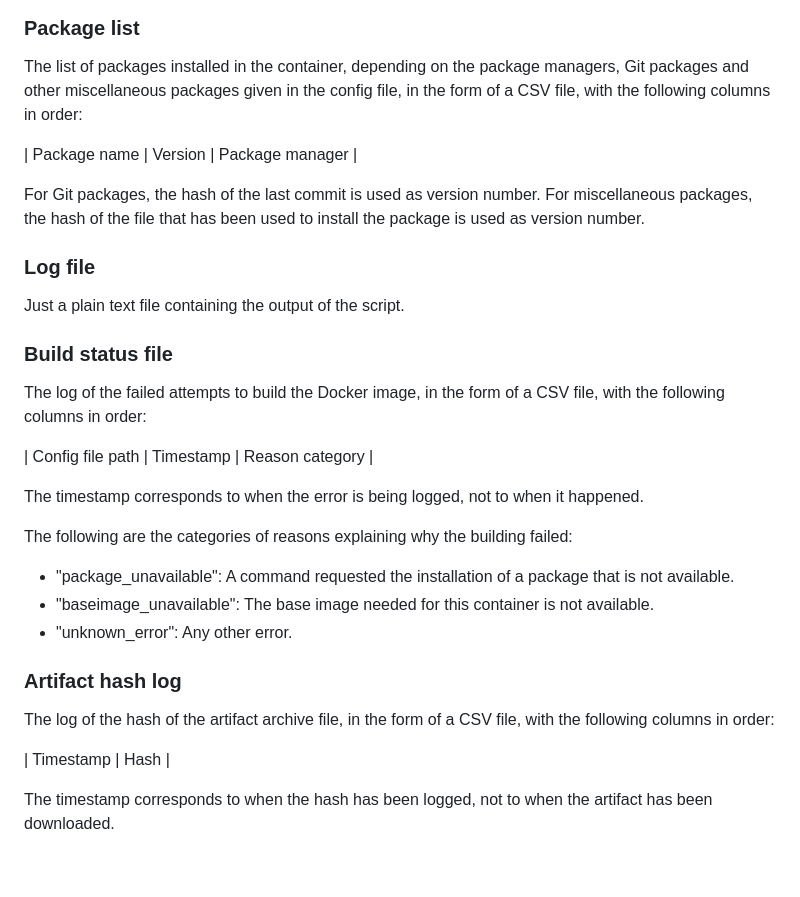
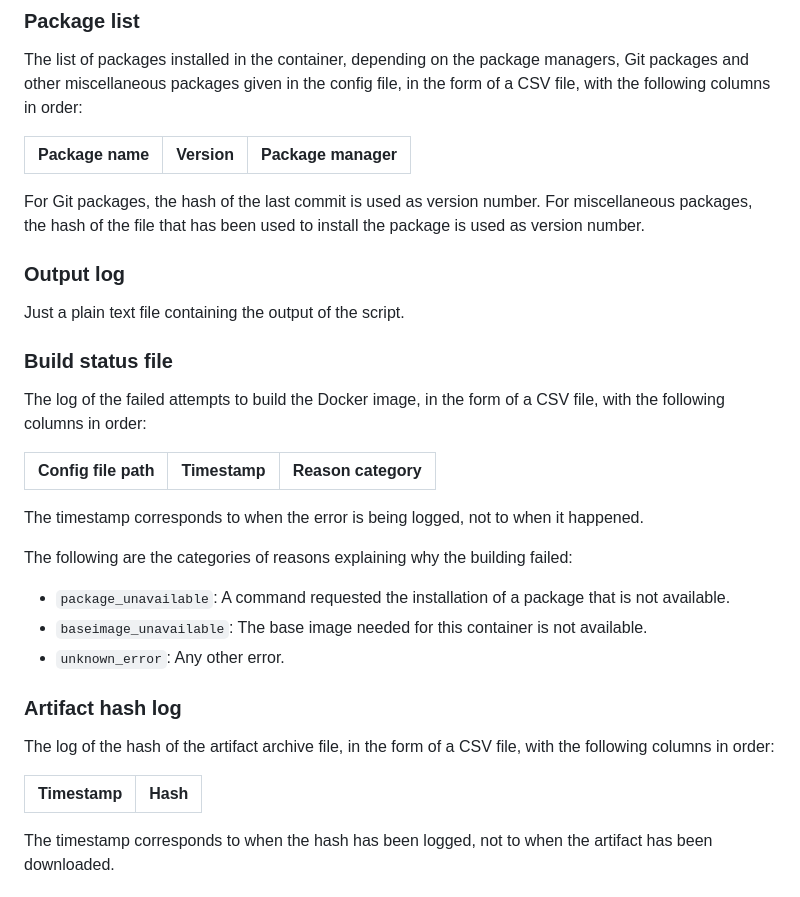
Before and after one commit to GuilloteauQ/study-docker-repro-longevity, a Markdown page: README.md, the part around the change. GitHub-like rendering; blank space fills up the shorter version.

Commit message:
Small doc fixes.

```diff
--- a/README.md
+++ b/README.md
@@ -45,10 +45,11 @@ Where:
 The list of packages installed in the container, depending on the package managers, Git packages and other miscellaneous packages given in the config file, in the form of a CSV file, with the following columns in order:
 
 | Package name | Version | Package manager |
+|--------------|---------|-----------------|
 
 For Git packages, the hash of the last commit is used as version number. For miscellaneous packages, the hash of the file that has been used to install the package is used as version number.
 
-### Log file
+### Output log
 
 Just a plain text file containing the output of the script.
 
@@ -57,19 +58,21 @@ Just a plain text file containing the output of the script.
 The log of the failed attempts to build the Docker image, in the form of a CSV file, with the following columns in order:
 
 | Config file path | Timestamp | Reason category |
+|------------------|-----------|-----------------|
 
 The timestamp corresponds to when the error is being logged, not to when it happened.
 
 The following are the categories of reasons explaining why the building failed:
-- "package_unavailable": A command requested the installation of a package that is not available.
-- "baseimage_unavailable": The base image needed for this container is not available.
-- "unknown_error": Any other error.
+- `package_unavailable`: A command requested the installation of a package that is not available.
+- `baseimage_unavailable`: The base image needed for this container is not available.
+- `unknown_error`: Any other error.
 
 ### Artifact hash log
 
 The log of the hash of the artifact archive file, in the form of a CSV file, with the following columns in order:
 
 | Timestamp | Hash |
+|-----------|------|
 
 The timestamp corresponds to when the hash has been logged, not to when the artifact has been downloaded.
 
```
